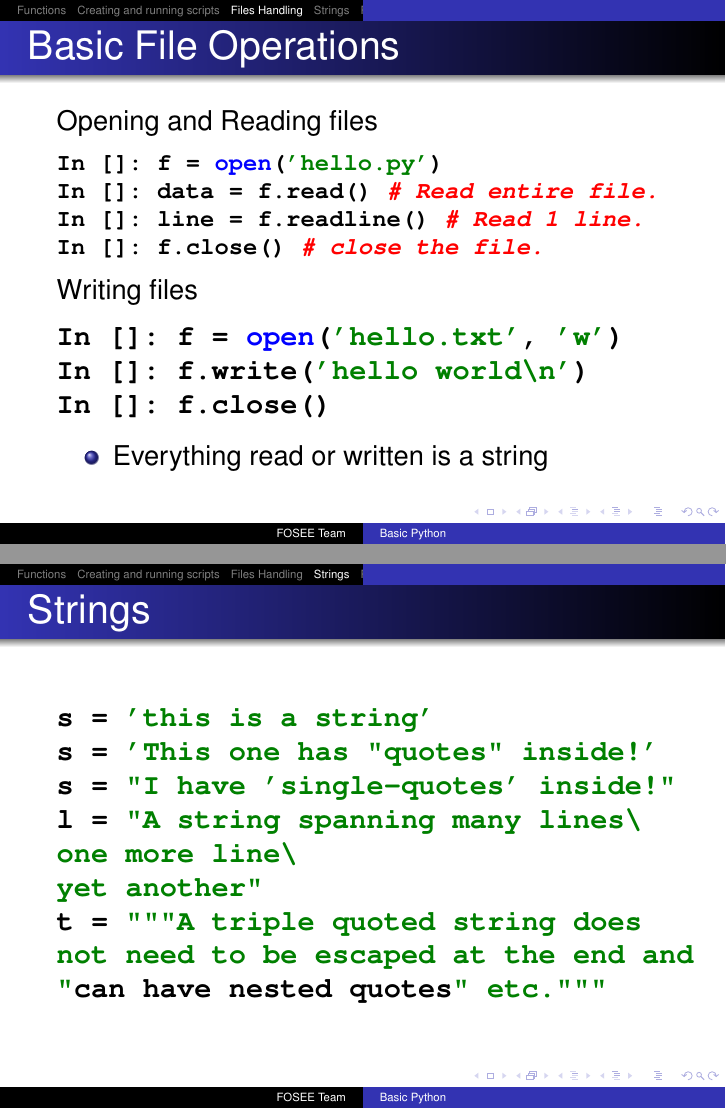
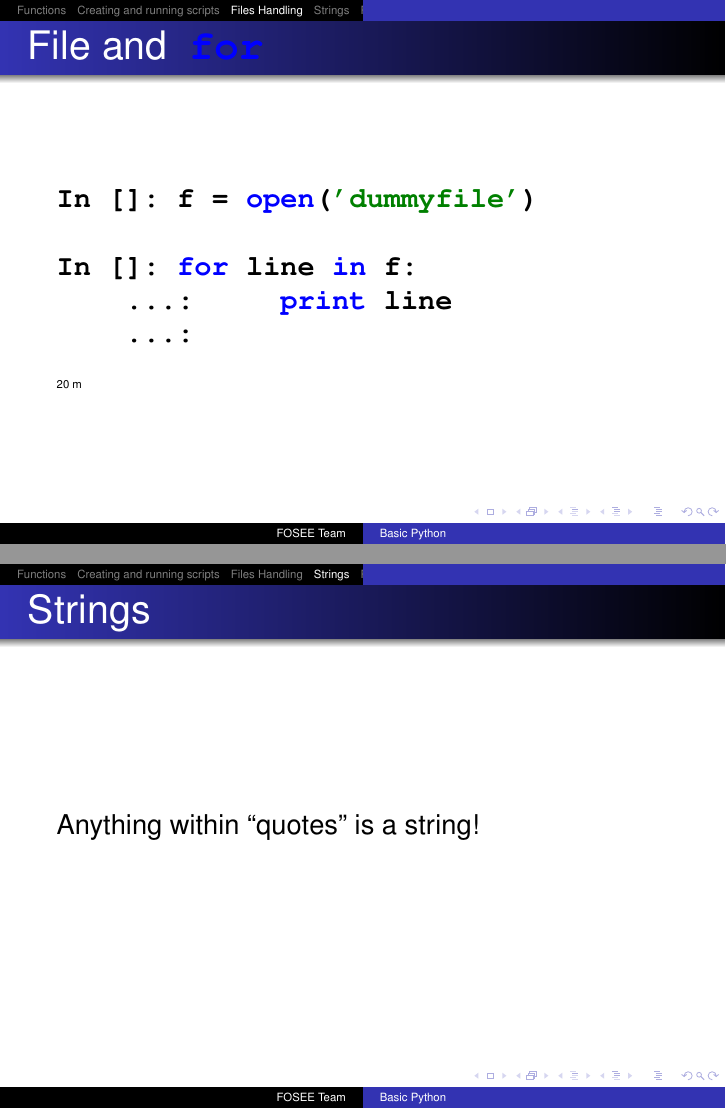
Before and after one commit to FOSSEE/workshops, LaTeX slides (day1/session2.tex): pages 10 and 13 of 24 before the commit and pages 10 and 12 of 21 after it, joined at a grey line. Compiled offline with pdfLaTeX.

Commit message:
Updated session 2 slides.

```diff
--- a/day1/session2.tex
+++ b/day1/session2.tex
@@ -174,28 +172,6 @@ In []: plt.plot(x, f(x))
 \end{frame}
 
 \section{Files Handling}
-\begin{frame}[fragile]
-  \frametitle{Basic File Operations}
-Opening and Reading files
-\begin{small}
-\begin{lstlisting}
-In []: f = open('hello.py')
-In []: data = f.read() # Read entire file.
-In []: line = f.readline() # Read 1 line.
-In []: f.close() # close the file.
-\end{lstlisting}
-\end{small}
-Writing files
-\begin{lstlisting}
-In []: f = open('hello.txt', 'w')
-In []: f.write('hello world\n')
-In []: f.close()
-\end{lstlisting}
-\begin{itemize}
-    \item Everything read or written is a string
-\end{itemize}
-\end{frame}
-
 \begin{frame}[fragile]
     \frametitle{File and \kwrd{for}}
 \begin{lstlisting}
@@ -205,23 +181,12 @@ In []: for line in f:
     ...:     print line
     ...:
 \end{lstlisting}
-\inctime{10}
+\inctime{5}
 \end{frame}
 
 \section{Strings}
-\begin{frame}[fragile]
-  \frametitle{Strings}
-  \begin{lstlisting}
-s = 'this is a string'
-s = 'This one has "quotes" inside!'
-s = "I have 'single-quotes' inside!"
-l = "A string spanning many lines\
-one more line\
-yet another"
-t = """A triple quoted string does
-not need to be escaped at the end and
-"can have nested quotes" etc."""
-  \end{lstlisting}
+\begin{frame}{Strings}
+Anything within ``quotes'' is a string!
 \end{frame}
 
 \begin{frame}[fragile]\frametitle{Strings and \typ{split()}}
```
Also changed, not shown: day1/session2.tex (56 more changed lines).
